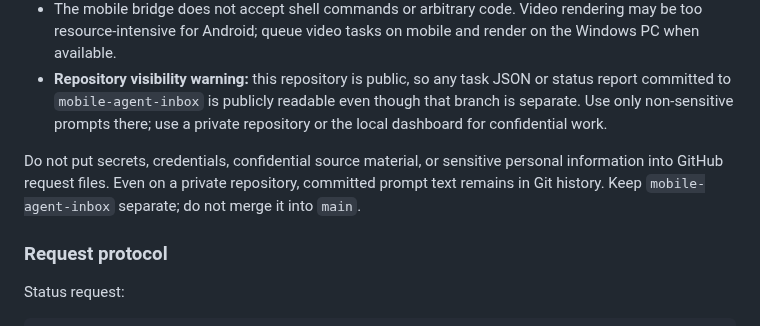
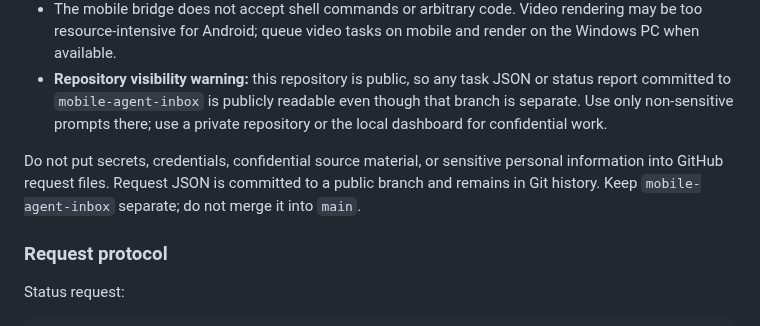
Before and after one commit to Ans-to/Youtube-Agent-automation, a Markdown page: README.md, the part around the change. GitHub-like rendering.

Commit message:
docs: remove ambiguous private repository wording

```diff
--- a/README.md
+++ b/README.md
@@ -114,7 +114,7 @@ A separate operational branch, `mobile-agent-inbox`, is available for requests c
 - The mobile bridge does not accept shell commands or arbitrary code. Video rendering may be too resource-intensive for Android; queue video tasks on mobile and render on the Windows PC when available.
 - **Repository visibility warning:** this repository is public, so any task JSON or status report committed to `mobile-agent-inbox` is publicly readable even though that branch is separate. Use only non-sensitive prompts there; use a private repository or the local dashboard for confidential work.
 
-Do not put secrets, credentials, confidential source material, or sensitive personal information into GitHub request files. Even on a private repository, committed prompt text remains in Git history. Keep `mobile-agent-inbox` separate; do not merge it into `main`.
+Do not put secrets, credentials, confidential source material, or sensitive personal information into GitHub request files. Request JSON is committed to a public branch and remains in Git history. Keep `mobile-agent-inbox` separate; do not merge it into `main`.
 
 ### Request protocol
 
```
